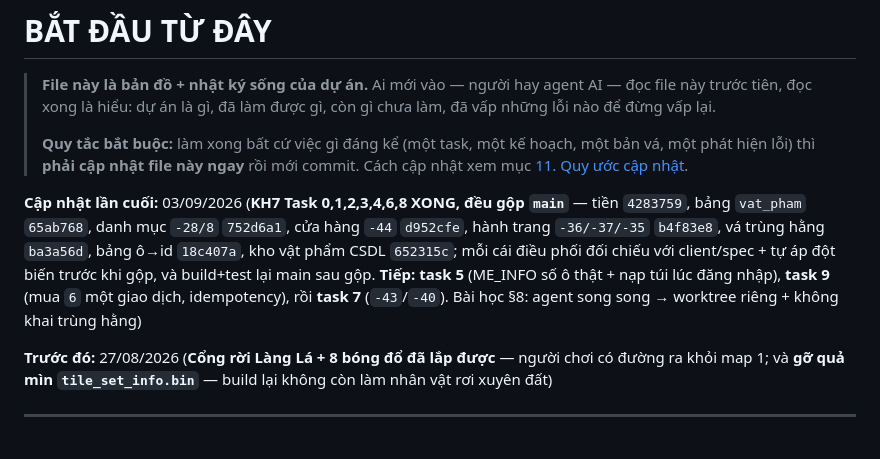
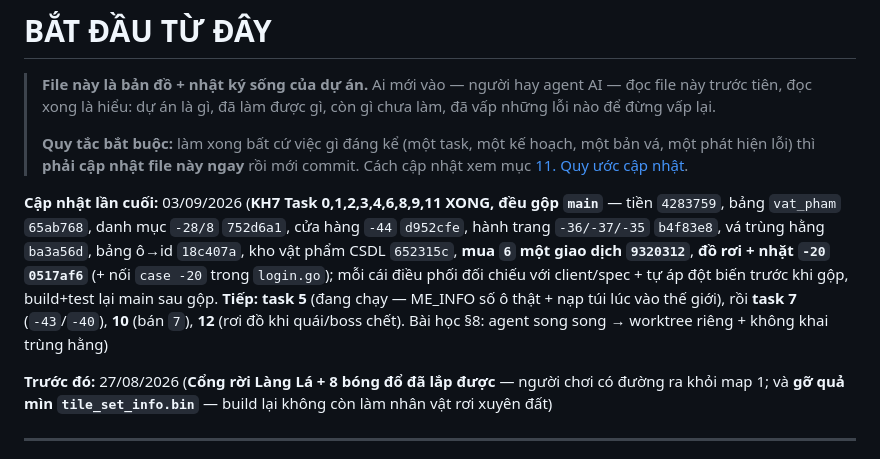
Before and after one commit to KNAGENCY/NRO_GoiBanGiao, a Markdown page: BAT-DAU-TU-DAY.md, the part around one of its changes. GitHub-like rendering.

Commit message:
docs(kh7): task 9 + 11 da duyet tay + gop (9320312, 0517af6), noi case -20 (878dee9)

```diff
--- a/BAT-DAU-TU-DAY.md
+++ b/BAT-DAU-TU-DAY.md
@@ -8,7 +8,7 @@
 > một bản vá, một phát hiện lỗi) thì **phải cập nhật file này ngay** rồi mới commit.
 > Cách cập nhật xem mục [11. Quy ước cập nhật](#11-quy-ước-cập-nhật-file-này).
 
-**Cập nhật lần cuối:** 03/09/2026 (**KH7 Task 0,1,2,3,4,6,8 XONG, đều gộp `main`** — tiền `4283759`, bảng `vat_pham` `65ab768`, danh mục `-28/8` `752d6a1`, cửa hàng `-44` `d952cfe`, hành trang `-36/-37/-35` `b4f83e8`, vá trùng hằng `ba3a56d`, bảng ô→id `18c407a`, kho vật phẩm CSDL `652315c`; mỗi cái điều phối đối chiếu với client/spec + tự áp đột biến trước khi gộp, và build+test lại main sau gộp. **Tiếp: task 5** (ME_INFO số ô thật + nạp túi lúc đăng nhập), **task 9** (mua `6` một giao dịch, idempotency), rồi **task 7** (`-43`/`-40`). Bài học §8: agent song song → worktree riêng + không khai trùng hằng)
+**Cập nhật lần cuối:** 03/09/2026 (**KH7 Task 0,1,2,3,4,6,8,9,11 XONG, đều gộp `main`** — tiền `4283759`, bảng `vat_pham` `65ab768`, danh mục `-28/8` `752d6a1`, cửa hàng `-44` `d952cfe`, hành trang `-36/-37/-35` `b4f83e8`, vá trùng hằng `ba3a56d`, bảng ô→id `18c407a`, kho vật phẩm CSDL `652315c`, **mua `6` một giao dịch `9320312`**, **đồ rơi + nhặt `-20` `0517af6`** (+ nối `case -20` trong `login.go`); mỗi cái điều phối đối chiếu với client/spec + tự áp đột biến trước khi gộp, build+test lại main sau gộp. **Tiếp: task 5** (đang chạy — ME_INFO số ô thật + nạp túi lúc vào thế giới), rồi **task 7** (`-43`/`-40`), **10** (bán `7`), **12** (rơi đồ khi quái/boss chết). Bài học §8: agent song song → worktree riêng + không khai trùng hằng)
 
 **Trước đó:** 27/08/2026 (**Cổng rời Làng Lá + 8 bóng đổ đã lắp được** — người chơi có đường ra khỏi map 1; và **gỡ quả mìn `tile_set_info.bin`** — build lại không còn làm nhân vật rơi xuyên đất)
 
```
Also changed, not shown: other parts of BAT-DAU-TU-DAY.md (+1 -1 lines).
